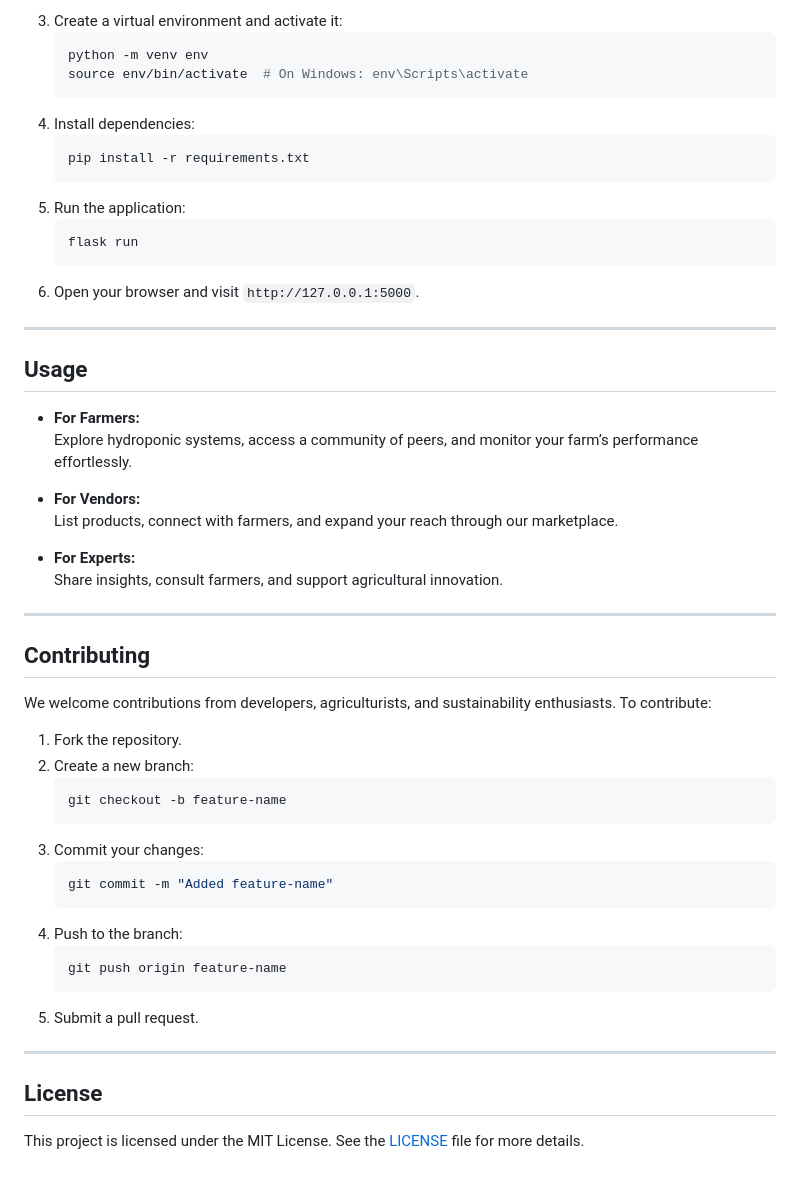
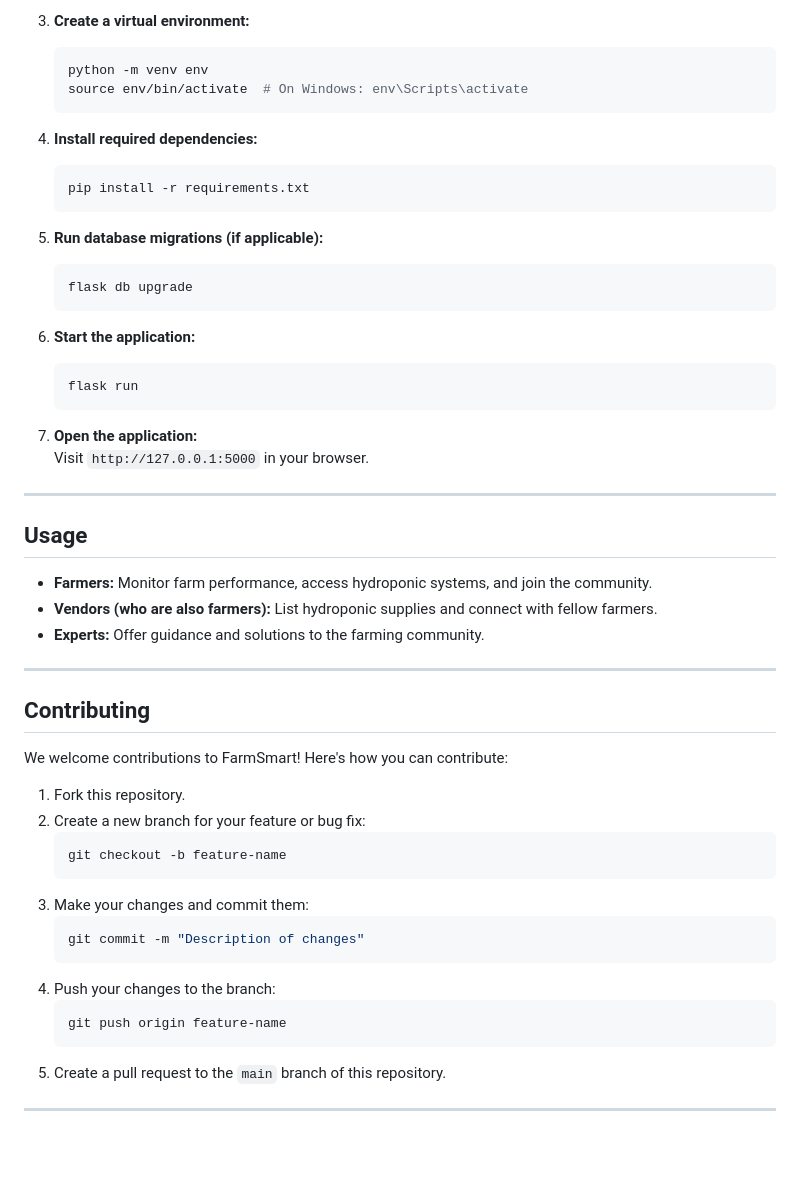
Before and after one commit to Afsaumutoniwase/FarmSmart, a Markdown page: README.md, the part around one of its changes. Rendered like a GitHub page; blank space fills up the shorter version.

````diff
--- a/README.md
+++ b/README.md
@@ -76,55 +68,56 @@ FarmSmart leverages modern tools and frameworks to deliver an efficient and seam
    ```
-3. Create a virtual environment and activate it:
+
+3. **Create a virtual environment:**
    ```bash
    python -m venv env
    source env/bin/activate  # On Windows: env\Scripts\activate
    ```
-4. Install dependencies:
+
+4. **Install required dependencies:**
    ```bash
    pip install -r requirements.txt
    ```
-5. Run the application:
+
+5. **Run database migrations (if applicable):**
+   ```bash
+   flask db upgrade
+   ```
+
+6. **Start the application:**
    ```bash
    flask run
    ```
-6. Open your browser and visit `http://127.0.0.1:5000`.
+
+7. **Open the application:**
+   Visit `http://127.0.0.1:5000` in your browser.
 
 ---
 
 ## Usage
 
-- **For Farmers:**
-  Explore hydroponic systems, access a community of peers, and monitor your farm’s performance effortlessly.
-
-- **For Vendors:**
-  List products, connect with farmers, and expand your reach through our marketplace.
-
-- **For Experts:**
-  Share insights, consult farmers, and support agricultural innovation.
+- **Farmers:** Monitor farm performance, access hydroponic systems, and join the community.
+- **Vendors (who are also farmers):** List hydroponic supplies and connect with fellow farmers.
+- **Experts:** Offer guidance and solutions to the farming community.
 
 ---
 
 ## Contributing
 
-We welcome contributions from developers, agriculturists, and sustainability enthusiasts. To contribute:
+We welcome contributions to FarmSmart! Here's how you can contribute:
 
-1. Fork the repository.
-2. Create a new branch:
+1. Fork this repository.
+2. Create a new branch for your feature or bug fix:
    ```bash
    git checkout -b feature-name
    ```
-3. Commit your changes:
+3. Make your changes and commit them:
    ```bash
-   git commit -m "Added feature-name"
+   git commit -m "Description of changes"
    ```
-4. Push to the branch:
+4. Push your changes to the branch:
    ```bash
    git push origin feature-name
    ```
-5. Submit a pull request.
+5. Create a pull request to the `main` branch of this repository.
 
 ---
-
-## License
-
-This project is licensed under the MIT License. See the [LICENSE](LICENSE) file for more details.
````
Also changed, not shown: other parts of README.md (+25 -33 lines).
